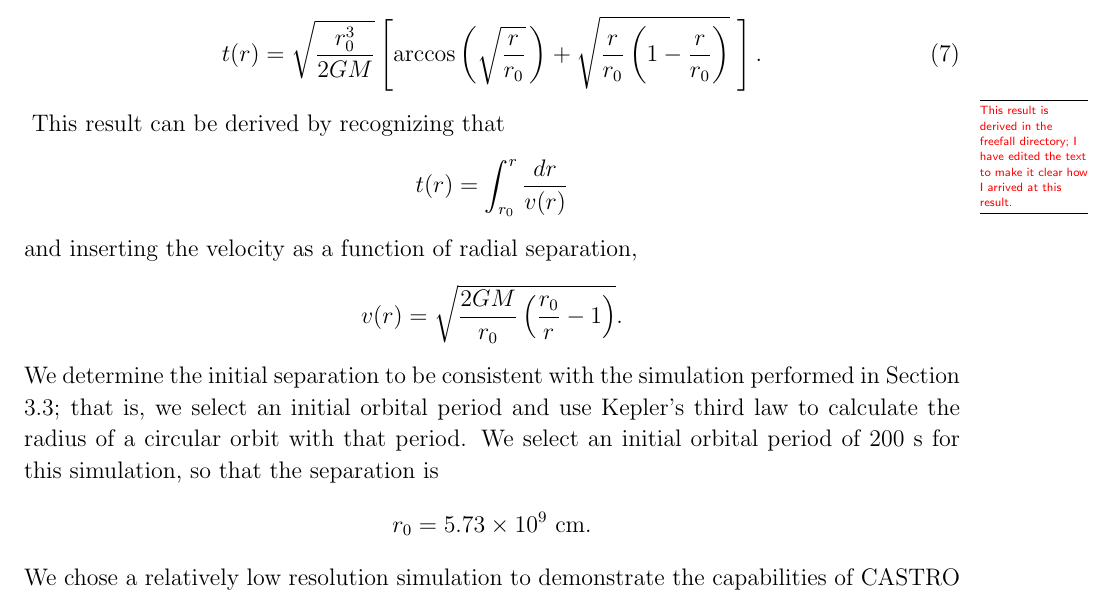
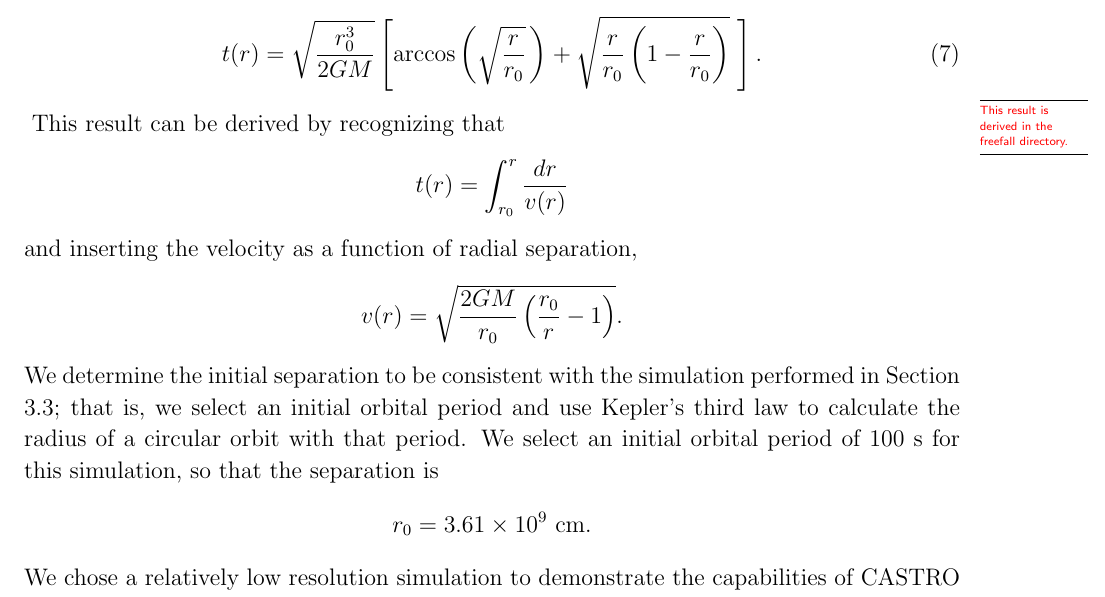
Before and after one commit to AMReX-Astro/wdmerger, a LaTeX paper (paper.tex): part of page 3 of 7, cut so that both start at the same text. Compiled offline with pdfLaTeX.

Commit message:
Changed numerical values for freefall simulation.

```diff
--- a/paper.tex
+++ b/paper.tex
@@ -162,7 +162,7 @@ the system. This differential equation has a closed-form solution for
 the evolution time as a function of separation:
 \begin{equation}
   t(r) = \sqrt{\frac{r_0^3}{2GM}} \left[ \text{arccos}\left(\sqrt{\frac{r}{r_0}}\,\right) + \sqrt{\frac{r}{r_0} \left(1 - \frac{r}{r_0}\right)}\ \right]. \label{analyticalFreeFall}
-\end{equation}\MarginPar{This result is derived in the freefall directory; I have edited the text to make it clear how I arrived at this result.}
+\end{equation}\MarginPar{This result is derived in the freefall directory.}
 This result can be derived by recognizing that
 \[
   t(r) = \int_{r_0}^r \frac{dr}{v(r)}
@@ -175,9 +175,9 @@ We determine the initial separation to be consistent with the
 simulation performed in Section \ref{Sec:Kepler}; that is, we select
 an initial orbital period and use Kepler's third law to calculate the
 radius of a circular orbit with that period. We select an initial
-orbital period of 200 s for this simulation, so that the separation is
+orbital period of 100 s for this simulation, so that the separation is
 \[
-  r_0 = 5.73 \times 10^{9}\ \text{cm}.
+  r_0 = 3.61 \times 10^{9}\ \text{cm}.
 \]
 We chose a relatively low resolution simulation to demonstrate the
 capabilities of CASTRO even while using modest resources. The
```
